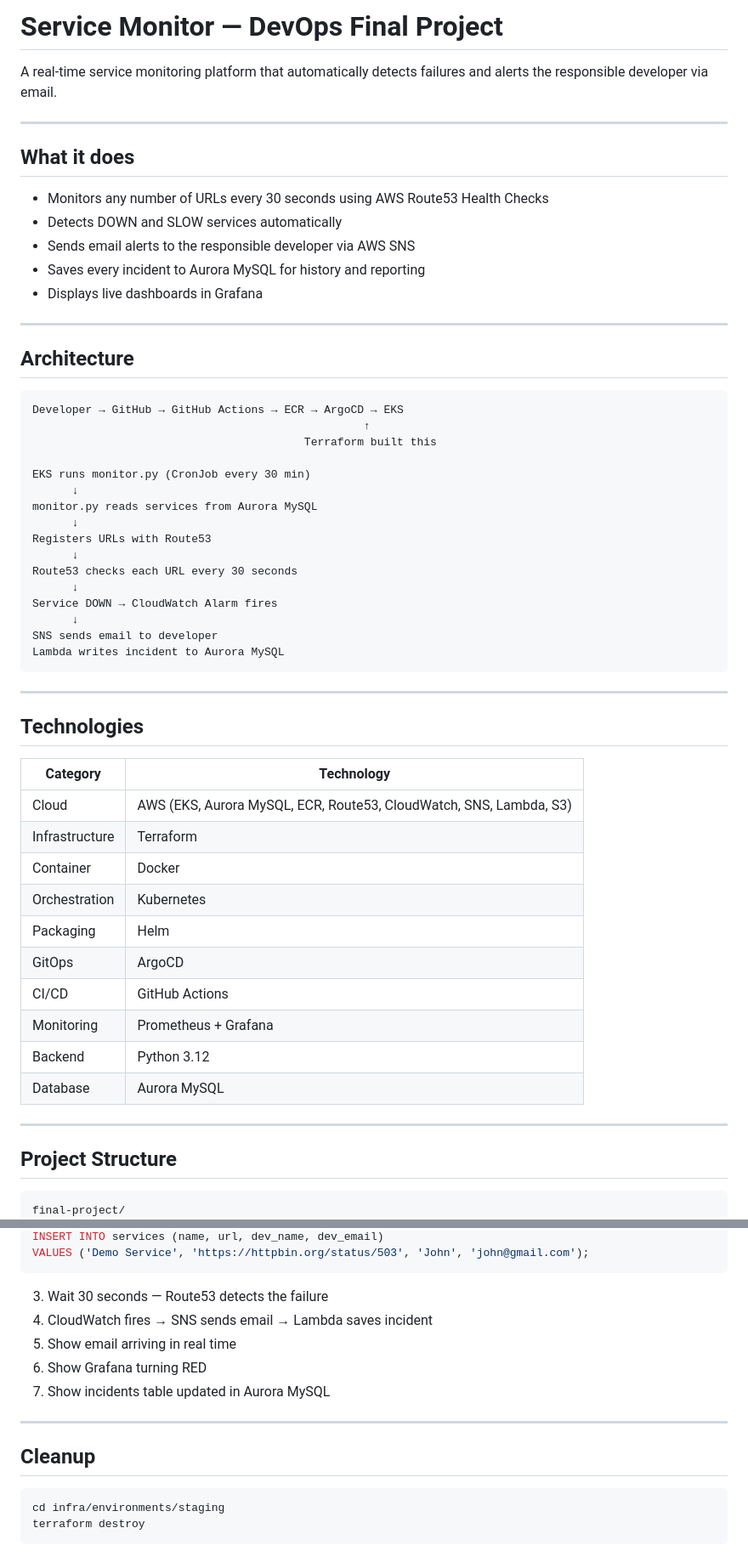
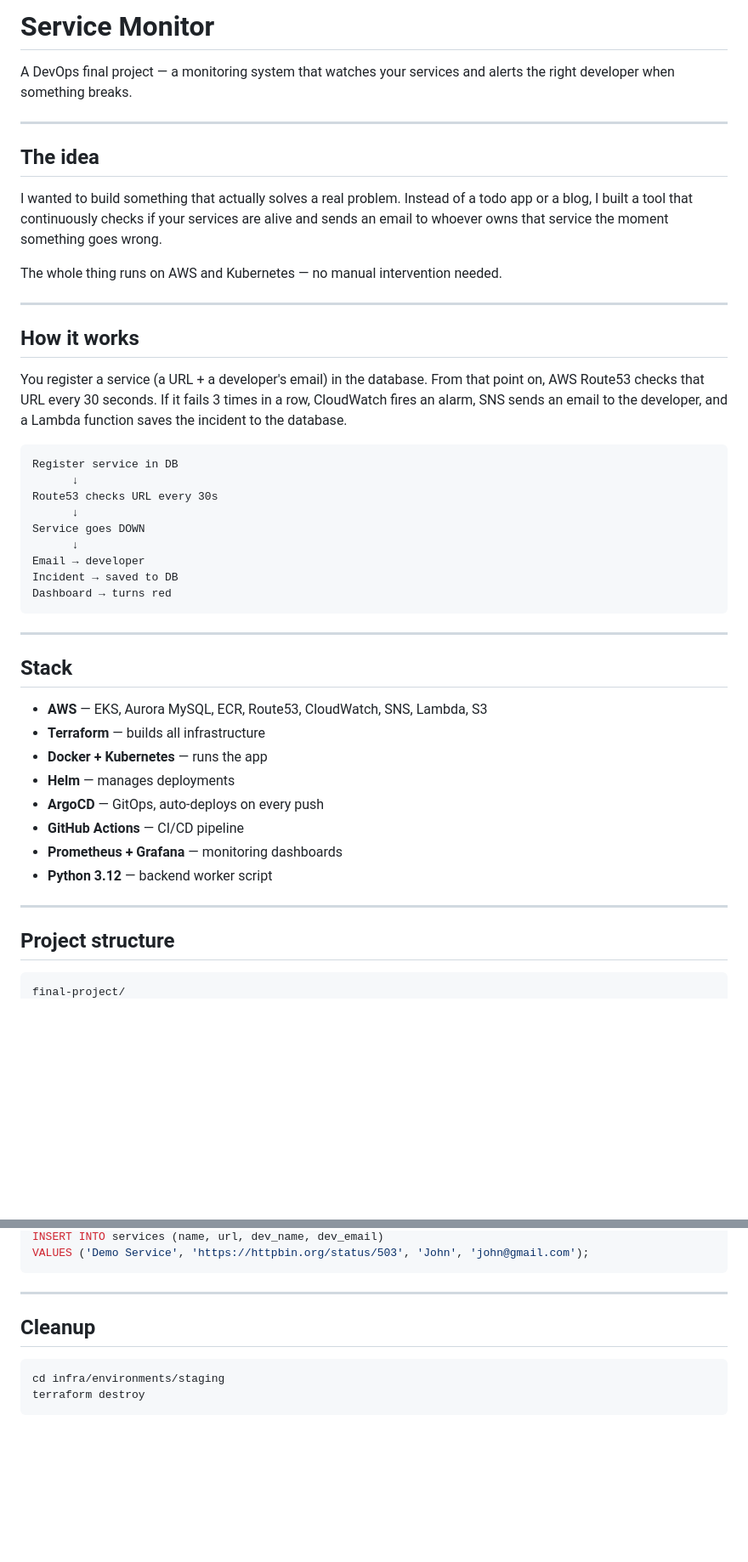
Before and after one commit to randubnikov/ServiceRadar, a Markdown page: README.md, 2 parts joined by grey strips. Shown at 85% size. Rendered like a GitHub page; blank space fills up the shorter version.

````diff
--- a/README.md
+++ b/README.md
@@ -1,60 +1,49 @@
-# Service Monitor — DevOps Final Project
+# Service Monitor
 
-A real-time service monitoring platform that automatically detects failures and alerts the responsible developer via email.
+A DevOps final project — a monitoring system that watches your services and alerts the right developer when something breaks.
 
 ---
 
-## What it does
+## The idea
 
-- Monitors any number of URLs every 30 seconds using AWS Route53 Health Checks
-- Detects DOWN and SLOW services automatically
-- Sends email alerts to the responsible developer via AWS SNS
-- Saves every incident to Aurora MySQL for history and reporting
-- Displays live dashboards in Grafana
+I wanted to build something that actually solves a real problem. Instead of a todo app or a blog, I built a tool that continuously checks if your services are alive and sends an email to whoever owns that service the moment something goes wrong.
+
+The whole thing runs on AWS and Kubernetes — no manual intervention needed.
 
 ---
 
-## Architecture
+## How it works
+
+You register a service (a URL + a developer's email) in the database. From that point on, AWS Route53 checks that URL every 30 seconds. If it fails 3 times in a row, CloudWatch fires an alarm, SNS sends an email to the developer, and a Lambda function saves the incident to the database.
 
 ```
-Developer → GitHub → GitHub Actions → ECR → ArgoCD → EKS
-                                                  ↑
-                                         Terraform built this
-
-EKS runs monitor.py (CronJob every 30 min)
+Register service in DB
       ↓
-monitor.py reads services from Aurora MySQL
+Route53 checks URL every 30s
       ↓
-Registers URLs with Route53
+Service goes DOWN
       ↓
-Route53 checks each URL every 30 seconds
-      ↓
-Service DOWN → CloudWatch Alarm fires
-      ↓
-SNS sends email to developer
-Lambda writes incident to Aurora MySQL
+Email → developer
+Incident → saved to DB
+Dashboard → turns red
 ```
 
 ---
 
-## Technologies
+## Stack
 
-| Category | Technology |
-|---|---|
-| Cloud | AWS (EKS, Aurora MySQL, ECR, Route53, CloudWatch, SNS, Lambda, S3) |
-| Infrastructure | Terraform |
-| Container | Docker |
-| Orchestration | Kubernetes |
-| Packaging | Helm |
-| GitOps | ArgoCD |
-| CI/CD | GitHub Actions |
-| Monitoring | Prometheus + Grafana |
-| Backend | Python 3.12 |
-| Database | Aurora MySQL |
+- **AWS** — EKS, Aurora MySQL, ECR, Route53, CloudWatch, SNS, Lambda, S3
+- **Terraform** — builds all infrastructure
+- **Docker + Kubernetes** — runs the app
+- **Helm** — manages deployments
+- **ArgoCD** — GitOps, auto-deploys on every push
+- **GitHub Actions** — CI/CD pipeline
+- **Prometheus + Grafana** — monitoring dashboards
+- **Python 3.12** — backend worker script
 
 ---
 
-## Project Structure
+## Project structure
 
 ```
 final-project/
@@ -145,15 +110,11 @@ kubectl apply -f gitops/staging/monitor.yaml
 INSERT INTO services (name, url, dev_name, dev_email)
 VALUES ('Demo Service', 'https://httpbin.org/status/503', 'John', 'john@gmail.com');
 ```
-3. Wait 30 seconds — Route53 detects the failure
-4. CloudWatch fires → SNS sends email → Lambda saves incident
-5. Show email arriving in real time
-6. Show Grafana turning RED
-7. Show incidents table updated in Aurora MySQL
 
 ---
 
 ## Cleanup
+
 ```bash
 cd infra/environments/staging
 terraform destroy
````
Also changed, not shown: other parts of README.md (+28 -52 lines).
